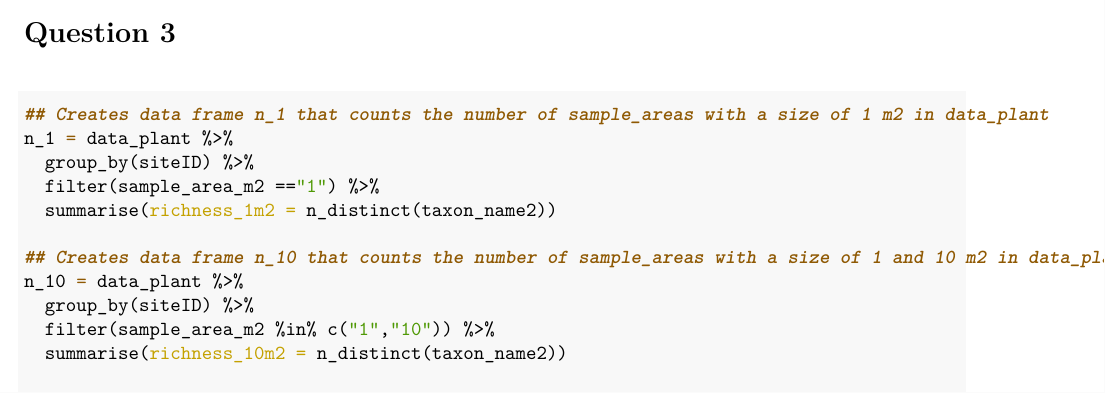
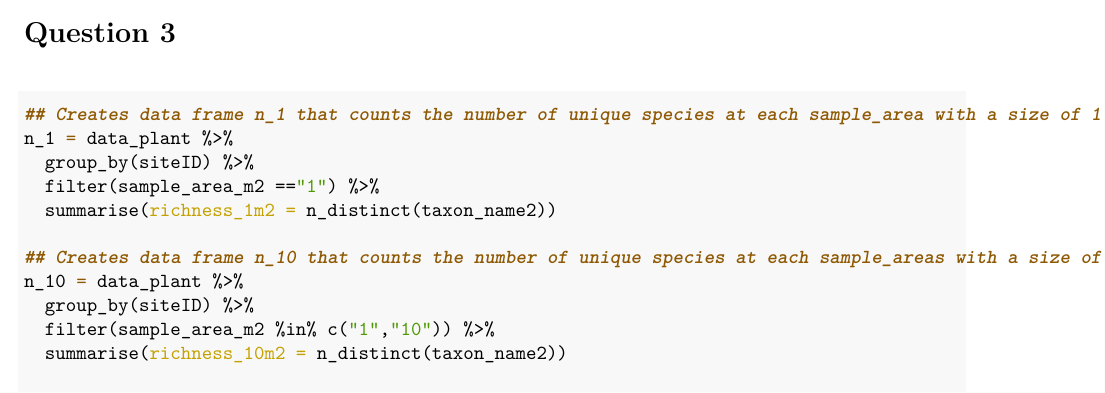
Before and after one commit to natom24/BIOL7800, an R Markdown document (Homework/HW_05/HW_05.Rmd): part of page 3 of 5, cut so that both start at the same text. The pictures show the output file Homework/HW_05/HW_05.pdf that the author committed with the source.

Commit message:
Updated comments on Q3

````diff
--- a/Homework/HW_05/HW_05.Rmd
+++ b/Homework/HW_05/HW_05.Rmd
@@ -53,13 +53,13 @@ print(taxon2_samp)
 
 ```{r}
 
-## Creates data frame n_1 that counts the number of sample_areas with a size of 1 m2 in data_plant
+## Creates data frame n_1 that counts the number of unique species at each sample_area with a size of 1 m2 in data_plant
 n_1 = data_plant %>%
   group_by(siteID) %>%
   filter(sample_area_m2 =="1") %>%
   summarise(richness_1m2 = n_distinct(taxon_name2))
 
-## Creates data frame n_10 that counts the number of sample_areas with a size of 1 and 10 m2 in data_plant
+## Creates data frame n_10 that counts the number of unique species at each sample_areas with a size of 1 and 10 m2 in data_plant
 n_10 = data_plant %>%
   group_by(siteID) %>%
   filter(sample_area_m2 %in% c("1","10")) %>%
````
Also changed, not shown: Homework/HW_05/HW_05.pdf, Homework/HW_05/HW_05.Rmd (2 more changed lines).
